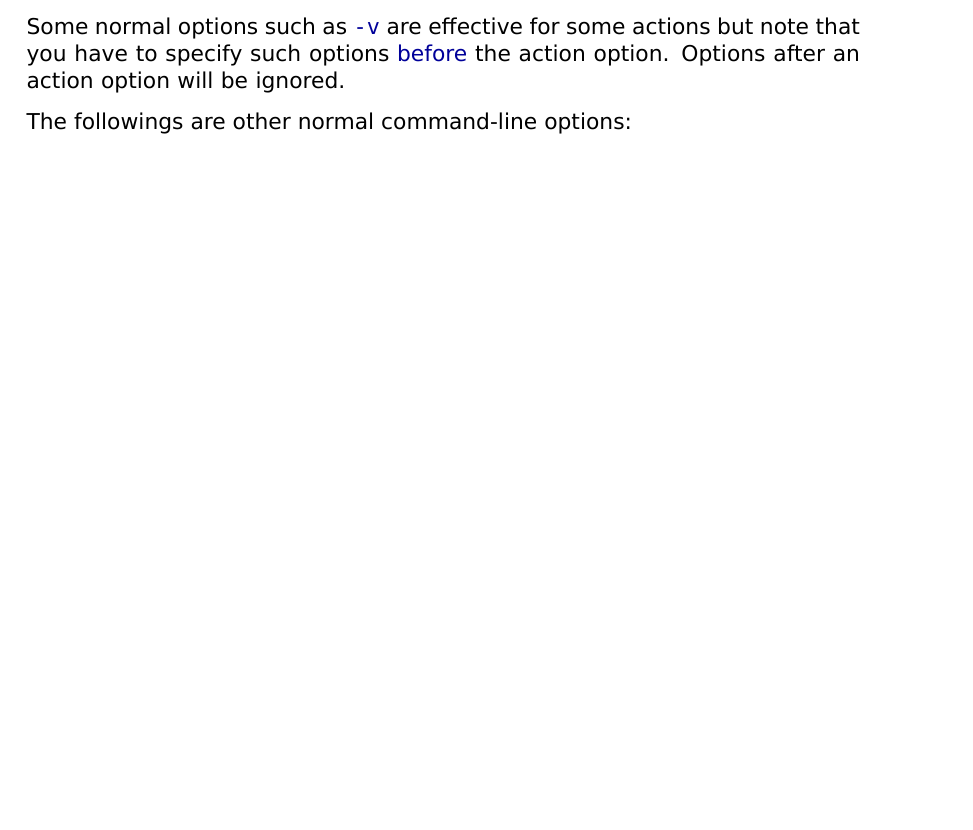
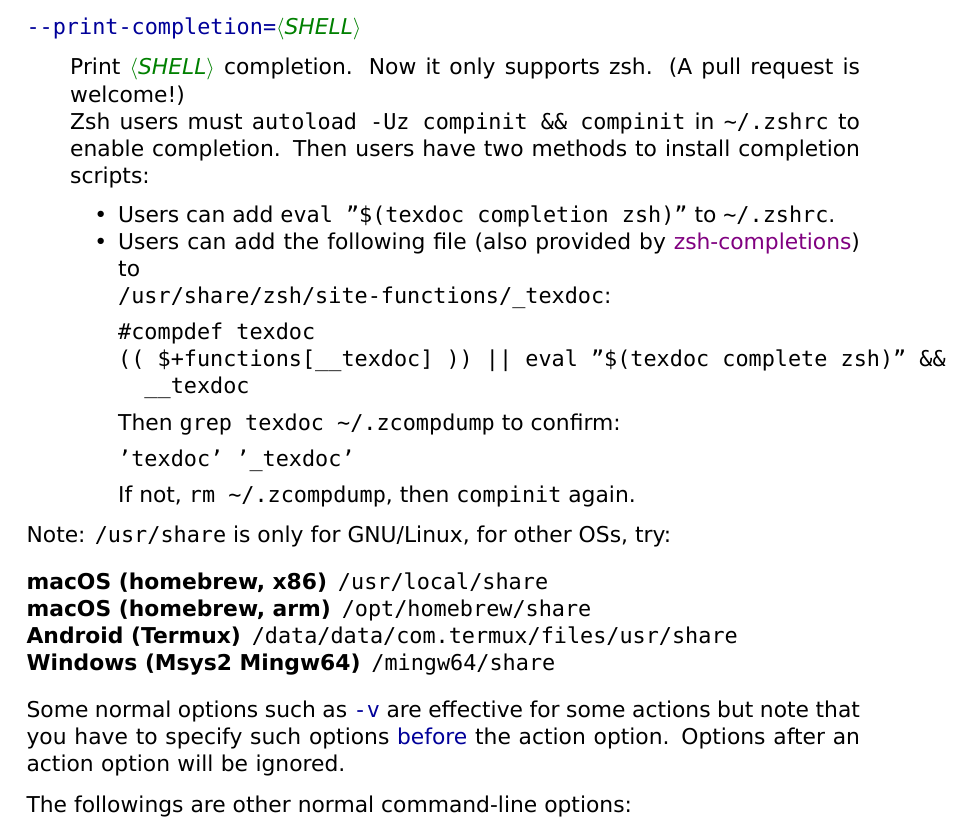
Before and after one commit to TeX-Live/texdoc, a LaTeX document (doc/texdoc.tex): part of page 4 of 16 before the commit and part of page 4 of 17 after it, cut at the place of the change, the shorter picture padded with empty space. Compiled offline with XeLaTeX; a missing font is replaced by an installed copy or a similar font.

Commit message:
Fix #89, add --print-completion zsh
Update man page and pdf
Add install completion method in pdf
Use `texdoc.config.options` to generate help text and shell completion
script
Add stop_completion in `texdoc.config.options`, such as `--view` will
stop `--list`, `--showall`, `--mixed`, ... due to all of them change mode
`texdoc [OPTION]... ACTION` will stop all other options and arguments.

```diff
--- a/doc/texdoc.tex
+++ b/doc/texdoc.tex
@@ -150,6 +150,35 @@ absolutely no searching is done. This option is not really meant for users,
 but rather intended to be used from another program, like a GUI front-end to
 Texdoc.
 \end{clopt}
+
+\begin{clopt}{\code{\lopt{print-completion}=\meta{SHELL}}}
+Print |«SHELL»| completion. Now it only supports zsh. (A pull request is welcome!)
+
+Zsh users must \verb|autoload -Uz compinit && compinit| in \verb|~/.zshrc| to enable completion. Then users have two methods to install completion scripts:
+
+\begin{itemize}
+  \item Users can add \verb|eval "$(texdoc completion zsh)"| to \verb|~/.zshrc|.
+  \item Users can add the following file (also provided by \href{https://github.com/zsh-users/zsh-completions}{zsh-completions}) to \\\verb|/usr/share/zsh/site-functions/_texdoc|:
+\begin{verbatim}
+#compdef texdoc
+(( $+functions[__texdoc] )) || eval "$(texdoc complete zsh)" &&
+  __texdoc
+\end{verbatim}
+    Then \verb|grep texdoc ~/.zcompdump| to confirm:
+\begin{verbatim}
+'texdoc' '_texdoc'
+\end{verbatim}
+If not, \verb|rm ~/.zcompdump|, then \verb|compinit| again.
+\end{itemize}
+\end{clopt}
+
+Note: \verb|/usr/share| is only for GNU/Linux, for other OSs, try:
+\begin{description}
+  \item[macOS (homebrew, x86)]\verb|/usr/local/share|
+  \item[macOS (homebrew, arm)]\verb|/opt/homebrew/share|
+  \item[Android (Termux)]\verb|/data/data/com.termux/files/usr/share|
+  \item[Windows (Msys2 Mingw64)]\verb|/mingw64/share|
+\end{description}
 
 Some normal options such as \sopt{v} are effective for some actions but note
 that you have to specify such options \emph{before} the action option. Options
```
Also changed, not shown: doc/texdoc.1.md (+2 -0 lines), 5 other files.
